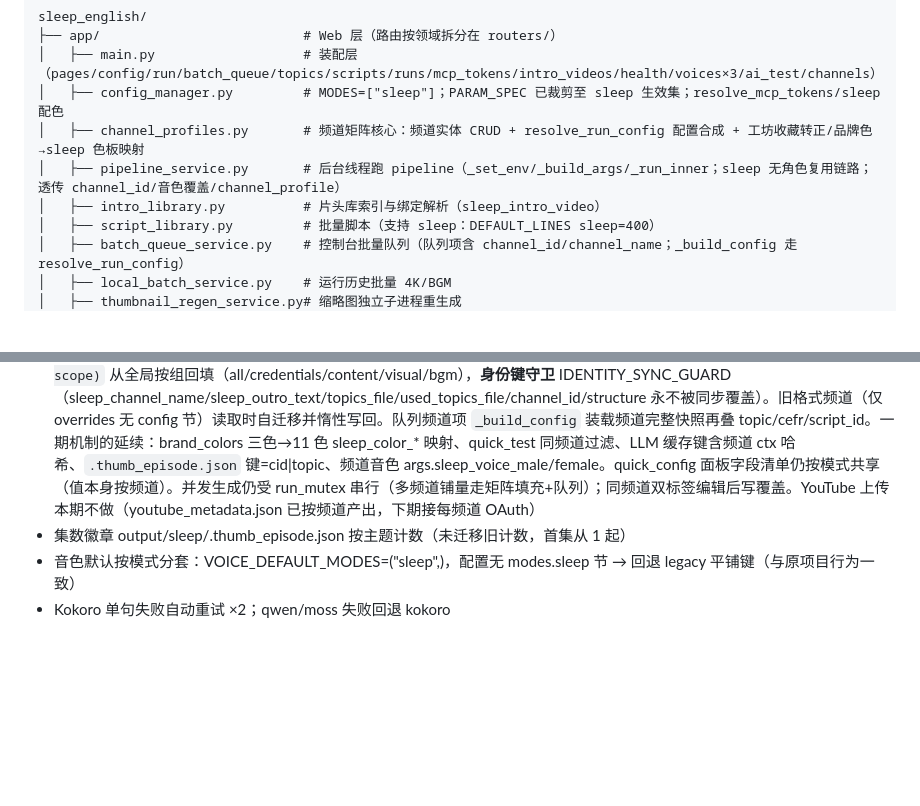
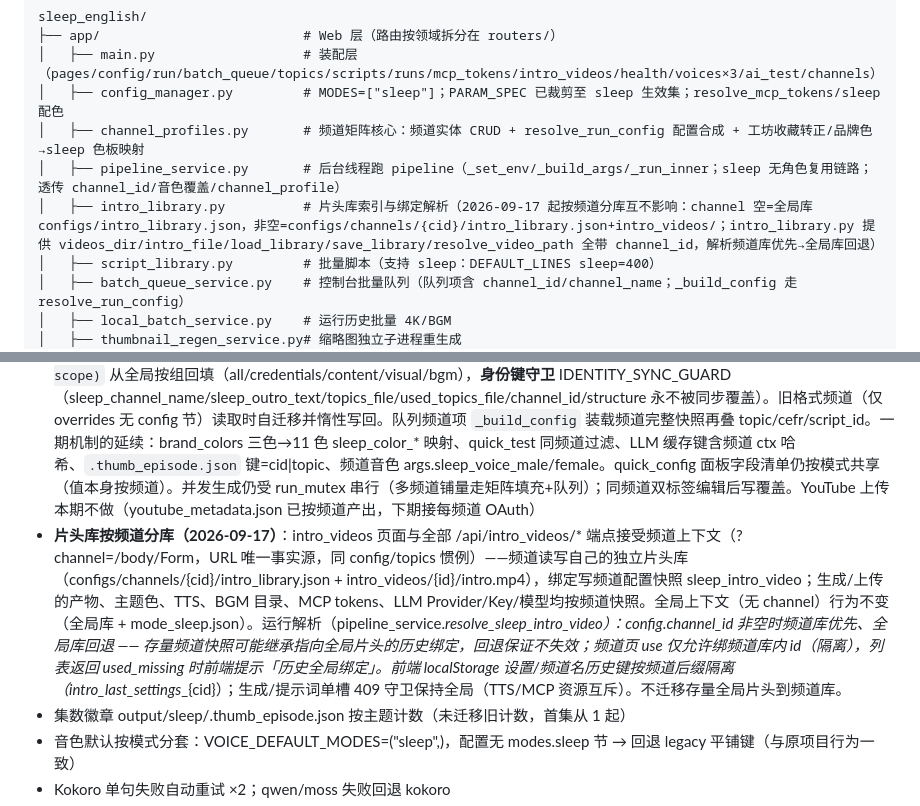
Before and after one commit to collinsgraciano/sleep_english, a Markdown page: CODELY.md, 2 parts joined by grey strips. GitHub-like rendering; blank space fills up the shorter version.

Commit message:
docs: CODELY.md 记录片头库按频道分库机制

```diff
--- a/CODELY.md
+++ b/CODELY.md
@@ -15,7 +15,7 @@ sleep_english/
 │   ├── config_manager.py         # MODES=["sleep"]；PARAM_SPEC 已裁剪至 sleep 生效集；resolve_mcp_tokens/sleep 配色
 │   ├── channel_profiles.py       # 频道矩阵核心：频道实体 CRUD + resolve_run_config 配置合成 + 工坊收藏转正/品牌色→sleep 色板映射
 │   ├── pipeline_service.py       # 后台线程跑 pipeline（_set_env/_build_args/_run_inner；sleep 无角色复用链路；透传 channel_id/音色覆盖/channel_profile）
-│   ├── intro_library.py          # 片头库索引与绑定解析（sleep_intro_video）
+│   ├── intro_library.py          # 片头库索引与绑定解析（2026-09-17 起按频道分库互不影响：channel 空=全局库 configs/intro_library.json，非空=configs/channels/{cid}/intro_library.json+intro_videos/；intro_library.py 提供 videos_dir/intro_file/load_library/save_library/resolve_video_path 全带 channel_id，解析频道库优先→全局库回退）
 │   ├── script_library.py         # 批量脚本（支持 sleep：DEFAULT_LINES sleep=400）
 │   ├── batch_queue_service.py    # 控制台批量队列（队列项含 channel_id/channel_name；_build_config 走 resolve_run_config）
 │   ├── local_batch_service.py    # 运行历史批量 4K/BGM
@@ -69,6 +69,7 @@ sleep_english/
 ## 关键事实
 
 - **频道矩阵·独立完整配置（2026-09-16 二期；三期多开）**：频道实体 `configs/channels/{cid}.json` 内嵌 **config 节 = 整套 PARAM_SPEC 私有快照**（创建/转正时从全局深拷贝种子 + brand_colors→sleep 色板映射 + 身份键），此后完全独立演化；每频道可用不同 LLM Provider/Key（防关联）。**频道上下文 = URL `?channel=` 参数（三期：URL 唯一事实源，多标签页并行操作不同频道，无服务端全局状态）**：dashboard/config/sleep/arrangement/topics 五页面接受 `?channel=` 按频道快照渲染；写 API（/api/config/save·save_all·all·sleep_preview、/api/topics/* 全端点、/api/run/start）显式收 channel 参数（config.py `_ctx/_save_ctx`、topics.py `_ctx_config` helper）；base.html 顶部上下文条为 URL 导航器（切换=增删 channel 参数跳转）并自动改写侧边栏链接保持上下文；矩阵页「⚙ 配置」新标签打开 /config?channel=cid。`sync_channel_config(cid, scope)` 从全局按组回填（all/credentials/content/visual/bgm），**身份键守卫** IDENTITY_SYNC_GUARD（sleep_channel_name/sleep_outro_text/topics_file/used_topics_file/channel_id/structure 永不被同步覆盖）。旧格式频道（仅 overrides 无 config 节）读取时自迁移并惰性写回。队列频道项 `_build_config` 装载频道完整快照再叠 topic/cefr/script_id。一期机制的延续：brand_colors 三色→11 色 sleep_color_* 映射、quick_test 同频道过滤、LLM 缓存键含频道 ctx 哈希、`.thumb_episode.json` 键=cid|topic、频道音色 args.sleep_voice_male/female。quick_config 面板字段清单仍按模式共享（值本身按频道）。并发生成仍受 run_mutex 串行（多频道铺量走矩阵填充+队列）；同频道双标签编辑后写覆盖。YouTube 上传本期不做（youtube_metadata.json 已按频道产出，下期接每频道 OAuth）
+- **片头库按频道分库（2026-09-17）**：intro_videos 页面与全部 /api/intro_videos/* 端点接受频道上下文（?channel=/body/Form，URL 唯一事实源，同 config/topics 惯例）——频道读写自己的独立片头库（configs/channels/{cid}/intro_library.json + intro_videos/{id}/intro.mp4），绑定写频道配置快照 sleep_intro_video；生成/上传的产物、主题色、TTS、BGM 目录、MCP tokens、LLM Provider/Key/模型均按频道快照。全局上下文（无 channel）行为不变（全局库 + mode_sleep.json）。运行解析（pipeline_service._resolve_sleep_intro_video）：config.channel_id 非空时频道库优先、全局库回退 —— 存量频道快照可能继承指向全局片头的历史绑定，回退保证不失效；频道页 use 仅允许绑频道库内 id（隔离），列表返回 used_missing 时前端提示「历史全局绑定」。前端 localStorage 设置/频道名历史键按频道后缀隔离（intro_last_settings__{cid}）；生成/提示词单槽 409 守卫保持全局（TTS/MCP 资源互斥）。不迁移存量全局片头到频道库。
 - 集数徽章 output/sleep/.thumb_episode.json 按主题计数（未迁移旧计数，首集从 1 起）
 - 音色默认按模式分套：VOICE_DEFAULT_MODES=("sleep",)，配置无 modes.sleep 节 → 回退 legacy 平铺键（与原项目行为一致）
 - Kokoro 单句失败自动重试 ×2；qwen/moss 失败回退 kokoro
```
